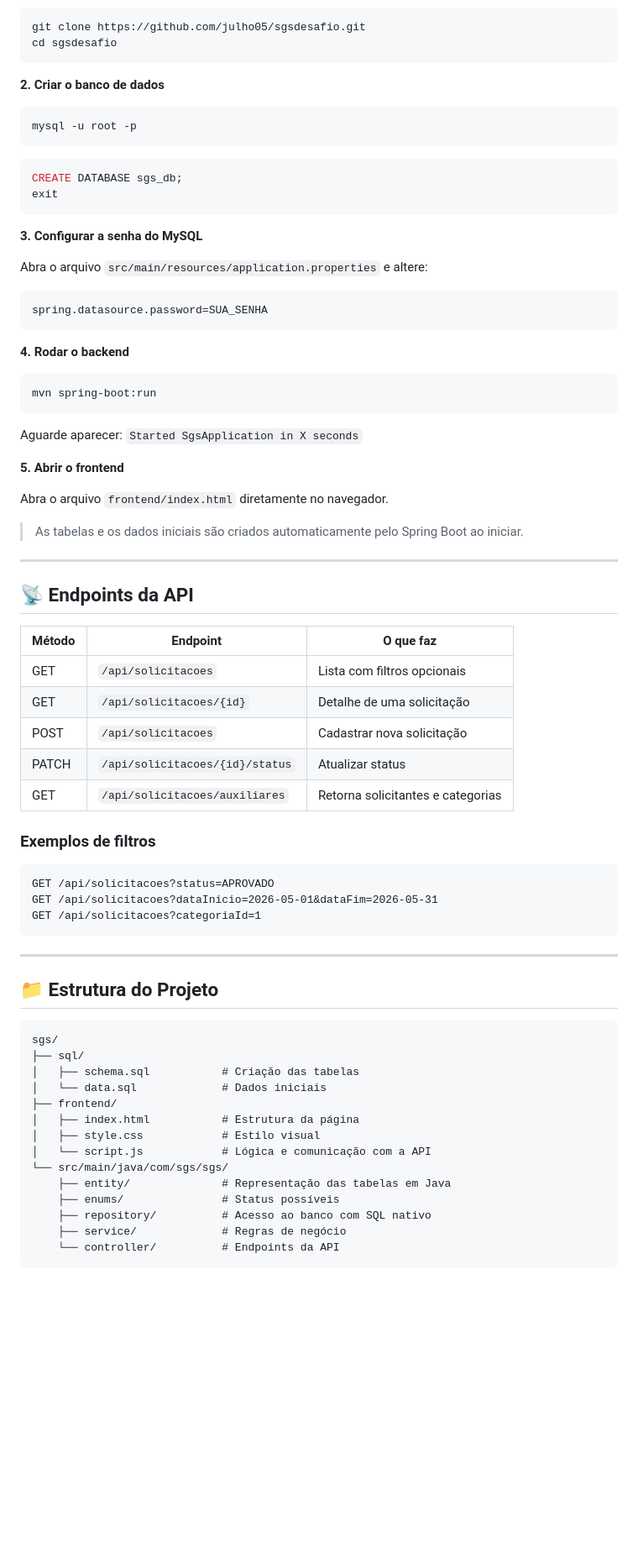
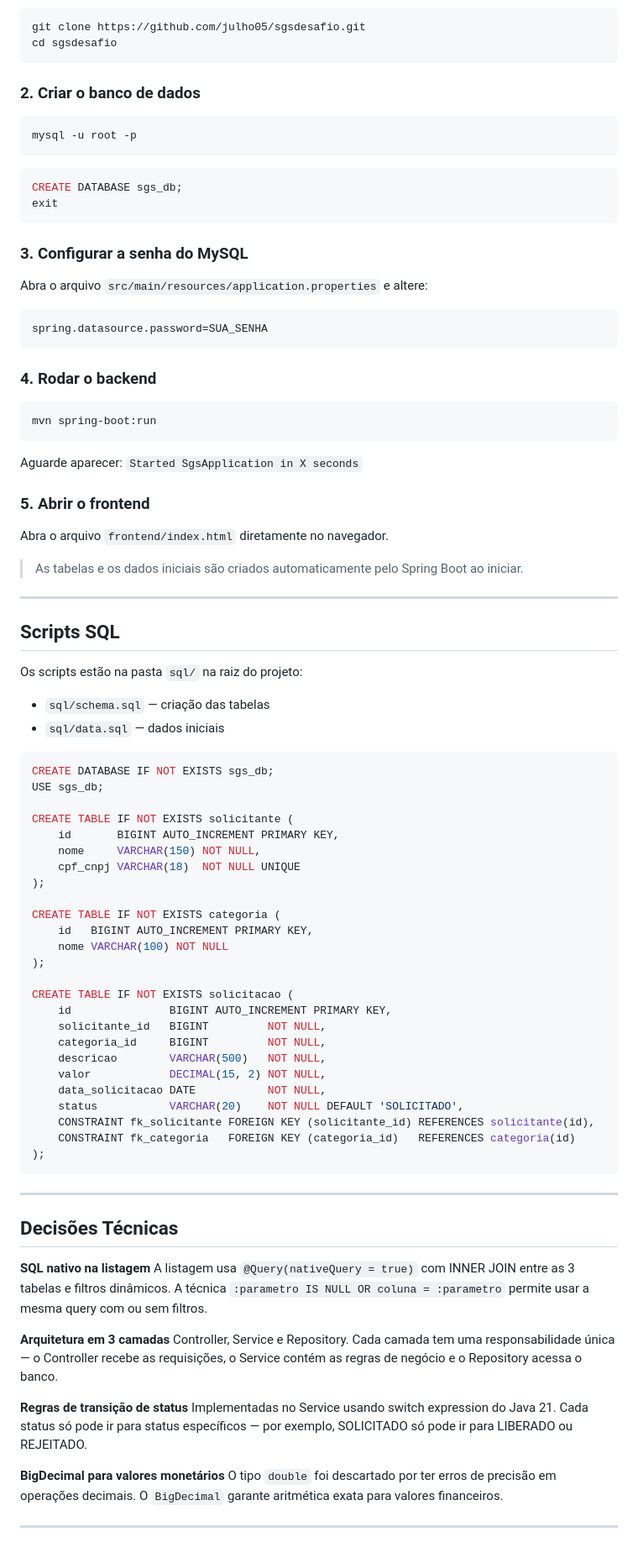
Before and after one commit to julho05/sgsdesafio, a Markdown page: README.md, the part around one of its changes. Shown at 84% size. GitHub-like rendering; blank space fills up the shorter version.

Commit message:
docs: simplificação do README

````diff
--- a/README.md
+++ b/README.md
@@ -78,30 +32,34 @@ git clone https://github.com/julho05/sgsdesafio.git
 cd sgsdesafio
 ```
 
-**2. Criar o banco de dados**
+### 2. Criar o banco de dados
+
 ```bash
 mysql -u root -p
 ```
+
 ```sql
 CREATE DATABASE sgs_db;
 exit
 ```
 
-**3. Configurar a senha do MySQL**
+### 3. Configurar a senha do MySQL
 
 Abra o arquivo `src/main/resources/application.properties` e altere:
+
 ```properties
 spring.datasource.password=SUA_SENHA
 ```
 
-**4. Rodar o backend**
+### 4. Rodar o backend
+
 ```bash
 mvn spring-boot:run
 ```
 
 Aguarde aparecer: `Started SgsApplication in X seconds`
 
-**5. Abrir o frontend**
+### 5. Abrir o frontend
 
 Abra o arquivo `frontend/index.html` diretamente no navegador.
 
@@ -109,41 +67,55 @@ Abra o arquivo `frontend/index.html` diretamente no navegador.
 
 ---
 
-## 📡 Endpoints da API
+## Scripts SQL
 
-| Método | Endpoint | O que faz |
-|---|---|---|
-| GET | `/api/solicitacoes` | Lista com filtros opcionais |
-| GET | `/api/solicitacoes/{id}` | Detalhe de uma solicitação |
-| POST | `/api/solicitacoes` | Cadastrar nova solicitação |
-| PATCH | `/api/solicitacoes/{id}/status` | Atualizar status |
-| GET | `/api/solicitacoes/auxiliares` | Retorna solicitantes e categorias |
+Os scripts estão na pasta `sql/` na raiz do projeto:
 
-### Exemplos de filtros
+- `sql/schema.sql` — criação das tabelas
+- `sql/data.sql` — dados iniciais
 
-```
-GET /api/solicitacoes?status=APROVADO
-GET /api/solicitacoes?dataInicio=2026-05-01&dataFim=2026-05-31
-GET /api/solicitacoes?categoriaId=1
+```sql
+CREATE DATABASE IF NOT EXISTS sgs_db;
+USE sgs_db;
+
+CREATE TABLE IF NOT EXISTS solicitante (
+    id       BIGINT AUTO_INCREMENT PRIMARY KEY,
+    nome     VARCHAR(150) NOT NULL,
+    cpf_cnpj VARCHAR(18)  NOT NULL UNIQUE
+);
+
+CREATE TABLE IF NOT EXISTS categoria (
+    id   BIGINT AUTO_INCREMENT PRIMARY KEY,
+    nome VARCHAR(100) NOT NULL
+);
+
+CREATE TABLE IF NOT EXISTS solicitacao (
+    id               BIGINT AUTO_INCREMENT PRIMARY KEY,
+    solicitante_id   BIGINT         NOT NULL,
+    categoria_id     BIGINT         NOT NULL,
+    descricao        VARCHAR(500)   NOT NULL,
+    valor            DECIMAL(15, 2) NOT NULL,
+    data_solicitacao DATE           NOT NULL,
+    status           VARCHAR(20)    NOT NULL DEFAULT 'SOLICITADO',
+    CONSTRAINT fk_solicitante FOREIGN KEY (solicitante_id) REFERENCES solicitante(id),
+    CONSTRAINT fk_categoria   FOREIGN KEY (categoria_id)   REFERENCES categoria(id)
+);
 ```
 
 ---
 
-## 📁 Estrutura do Projeto
+## Decisões Técnicas
 
-```
-sgs/
-├── sql/
-│   ├── schema.sql           # Criação das tabelas
-│   └── data.sql             # Dados iniciais
-├── frontend/
-│   ├── index.html           # Estrutura da página
-│   ├── style.css            # Estilo visual
-│   └── script.js            # Lógica e comunicação com a API
-└── src/main/java/com/sgs/sgs/
-    ├── entity/              # Representação das tabelas em Java
-    ├── enums/               # Status possíveis
-    ├── repository/          # Acesso ao banco com SQL nativo
-    ├── service/             # Regras de negócio
-    └── controller/          # Endpoints da API
-```
+**SQL nativo na listagem**
+A listagem usa `@Query(nativeQuery = true)` com INNER JOIN entre as 3 tabelas e filtros dinâmicos. A técnica `:parametro IS NULL OR coluna = :parametro` permite usar a mesma query com ou sem filtros.
+
+**Arquitetura em 3 camadas**
+Controller, Service e Repository. Cada camada tem uma responsabilidade única — o Controller recebe as requisições, o Service contém as regras de negócio e o Repository acessa o banco.
+
+**Regras de transição de status**
+Implementadas no Service usando switch expression do Java 21. Cada status só pode ir para status específicos — por exemplo, SOLICITADO só pode ir para LIBERADO ou REJEITADO.
+
+**BigDecimal para valores monetários**
+O tipo `double` foi descartado por ter erros de precisão em operações decimais. O `BigDecimal` garante aritmética exata para valores financeiros.
+
+---
````
Also changed, not shown: other parts of README.md (+14 -60 lines).
